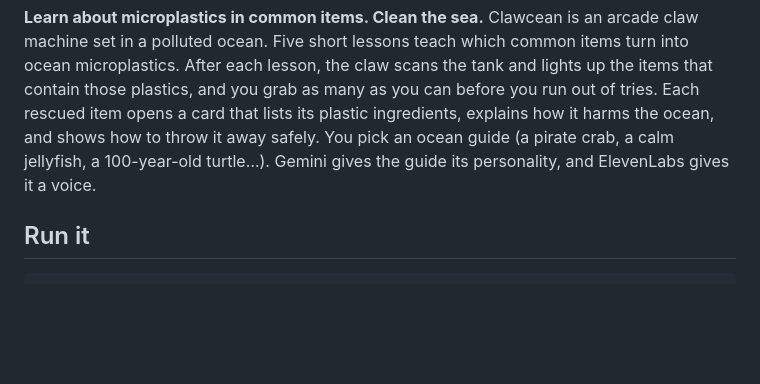
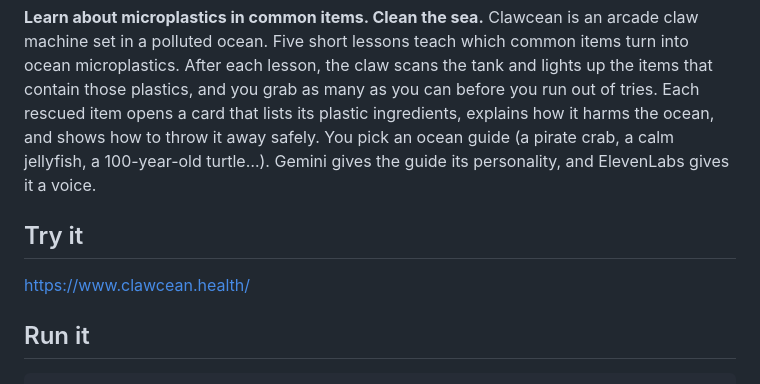
Before and after one commit to amytxc/technica_2026, a Markdown page: README.md, the part around the change. GitHub-like rendering; blank space fills up the shorter version.

```diff
--- a/README.md
+++ b/README.md
@@ -2,6 +2,9 @@
 
 **Learn about microplastics in common items. Clean the sea.**
 Clawcean is an arcade claw machine set in a polluted ocean. Five short lessons teach which common items turn into ocean microplastics. After each lesson, the claw scans the tank and lights up the items that contain those plastics, and you grab as many as you can before you run out of tries. Each rescued item opens a card that lists its plastic ingredients, explains how it harms the ocean, and shows how to throw it away safely. You pick an ocean guide (a pirate crab, a calm jellyfish, a 100-year-old turtle…). Gemini gives the guide its personality, and ElevenLabs gives it a voice.
+
+## Try it
+https://www.clawcean.health/
 
 ## Run it
 
```
